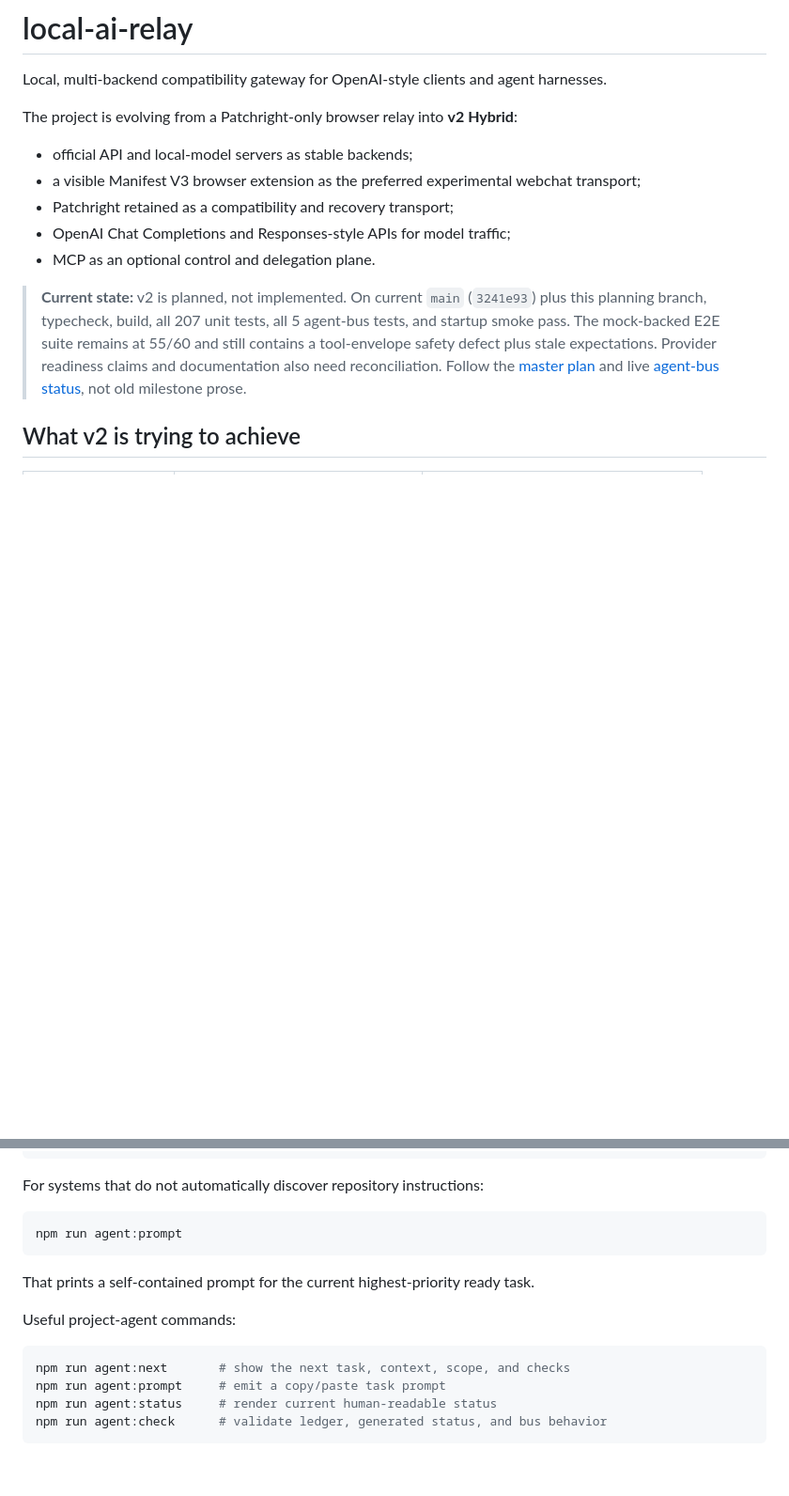
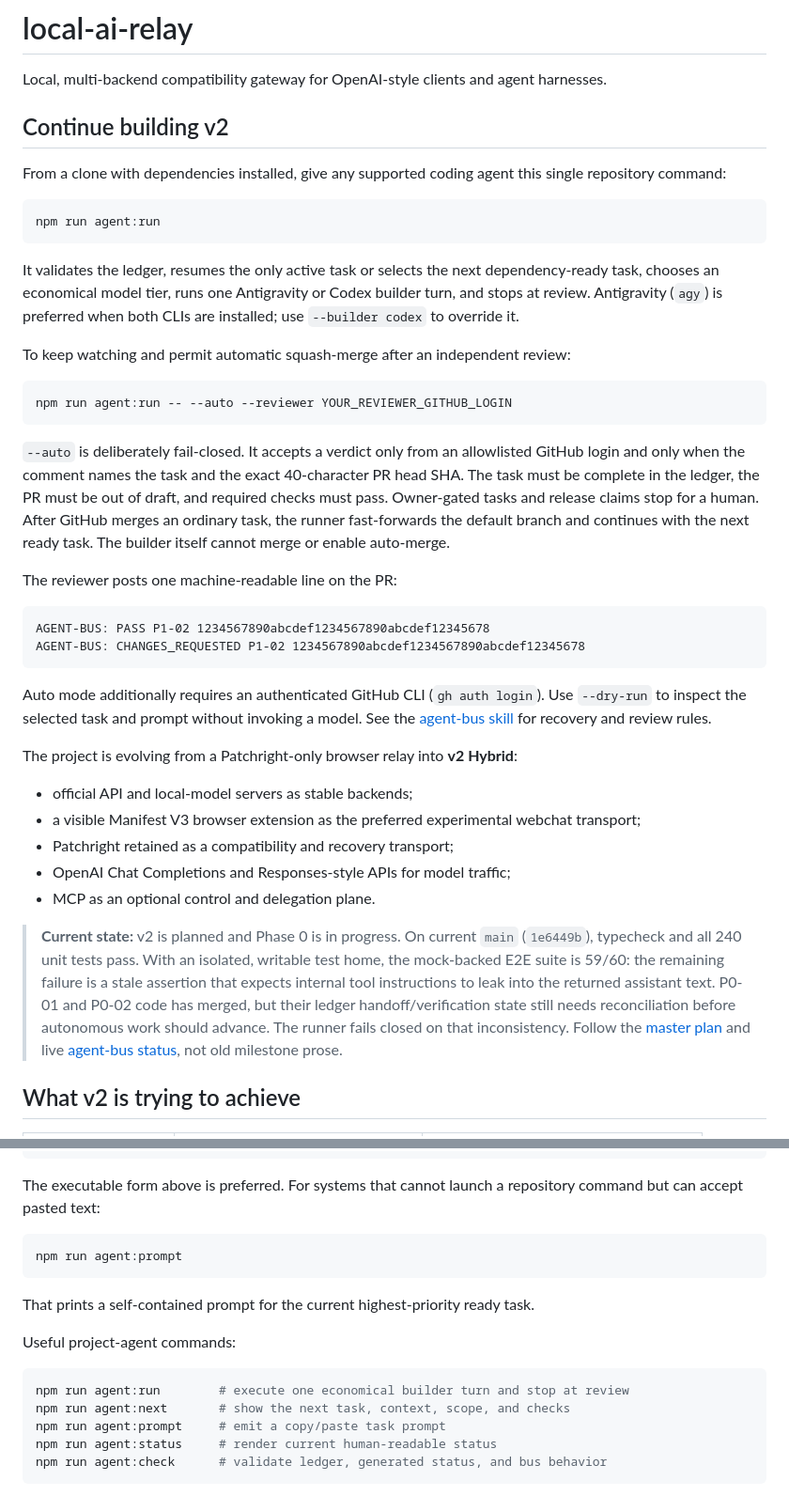
Before and after one commit to Nan0pk/local-ai-relay, a Markdown page: README.md, 2 parts joined by grey strips. Shown at 94% size. Drawn GitHub-style; blank space fills up the shorter version.

Commit message:
agent runner: update README.md

````diff
--- a/README.md
+++ b/README.md
@@ -2,6 +2,46 @@
 
 Local, multi-backend compatibility gateway for OpenAI-style clients and agent
 harnesses.
+
+## Continue building v2
+
+From a clone with dependencies installed, give any supported coding agent this
+single repository command:
+
+```bash
+npm run agent:run
+```
+
+It validates the ledger, resumes the only active task or selects the next
+dependency-ready task, chooses an economical model tier, runs one Antigravity
+or Codex builder turn, and stops at review. Antigravity (`agy`) is preferred
+when both CLIs are installed; use `--builder codex` to override it.
+
+To keep watching and permit automatic squash-merge after an independent review:
+
+```bash
+npm run agent:run -- --auto --reviewer YOUR_REVIEWER_GITHUB_LOGIN
+```
+
+`--auto` is deliberately fail-closed. It accepts a verdict only from an
+allowlisted GitHub login and only when the comment names the task and the exact
+40-character PR head SHA. The task must be complete in the ledger, the PR must
+be out of draft, and required checks must pass. Owner-gated tasks and release
+claims stop for a human. After GitHub merges an ordinary task, the runner
+fast-forwards the default branch and continues with the next ready task. The
+builder itself cannot merge or enable auto-merge.
+
+The reviewer posts one machine-readable line on the PR:
+
+```text
+AGENT-BUS: PASS P1-02 1234567890abcdef1234567890abcdef12345678
+AGENT-BUS: CHANGES_REQUESTED P1-02 1234567890abcdef1234567890abcdef12345678
+```
+
+Auto mode additionally requires an authenticated GitHub CLI (`gh auth login`).
+Use `--dry-run` to inspect the selected task and prompt without invoking a
+model. See the [agent-bus skill](.agents/skills/agent-bus/SKILL.md) for recovery
+and review rules.
 
 The project is evolving from a Patchright-only browser relay into **v2 Hybrid**:
 
@@ -12,13 +52,15 @@ The project is evolving from a Patchright-only browser relay into **v2 Hybrid**:
 - OpenAI Chat Completions and Responses-style APIs for model traffic;
 - MCP as an optional control and delegation plane.
 
-> **Current state:** v2 is planned, not implemented. On current `main`
-> (`3241e93`) plus this planning branch, typecheck, build, all 207 unit tests,
-> all 5 agent-bus tests, and startup smoke pass. The mock-backed E2E suite
-> remains at 55/60 and still contains a tool-envelope safety
-> defect plus stale expectations. Provider readiness claims and documentation
-> also need reconciliation. Follow the [master plan](docs/plans/v2-master-plan.md)
-> and live [agent-bus status](docs/agent-bus/STATUS.md), not old milestone prose.
+> **Current state:** v2 is planned and Phase 0 is in progress. On current
+> `main` (`1e6449b`), typecheck and all 240 unit tests pass. With an isolated,
+> writable test home, the mock-backed E2E suite is 59/60: the remaining failure
+> is a stale assertion that expects internal tool instructions to leak into the
+> returned assistant text. P0-01 and P0-02 code has merged, but their ledger
+> handoff/verification state still needs reconciliation before autonomous work
+> should advance. The runner fails closed on that inconsistency. Follow the
+> [master plan](docs/plans/v2-master-plan.md) and live
+> [agent-bus status](docs/agent-bus/STATUS.md), not old milestone prose.
 
 ## What v2 is trying to achieve
 
@@ -85,7 +127,8 @@ implementation choices the repository can resolve; stop only for an owner-only
 decision or a concrete safety blocker. Never merge.
 ```
 
-For systems that do not automatically discover repository instructions:
+The executable form above is preferred. For systems that cannot launch a
+repository command but can accept pasted text:
 
 ```bash
 npm run agent:prompt
@@ -96,6 +139,7 @@ That prints a self-contained prompt for the current highest-priority ready task.
 Useful project-agent commands:
 
 ```bash
+npm run agent:run        # execute one economical builder turn and stop at review
 npm run agent:next       # show the next task, context, scope, and checks
 npm run agent:prompt     # emit a copy/paste task prompt
 npm run agent:status     # render current human-readable status
````
